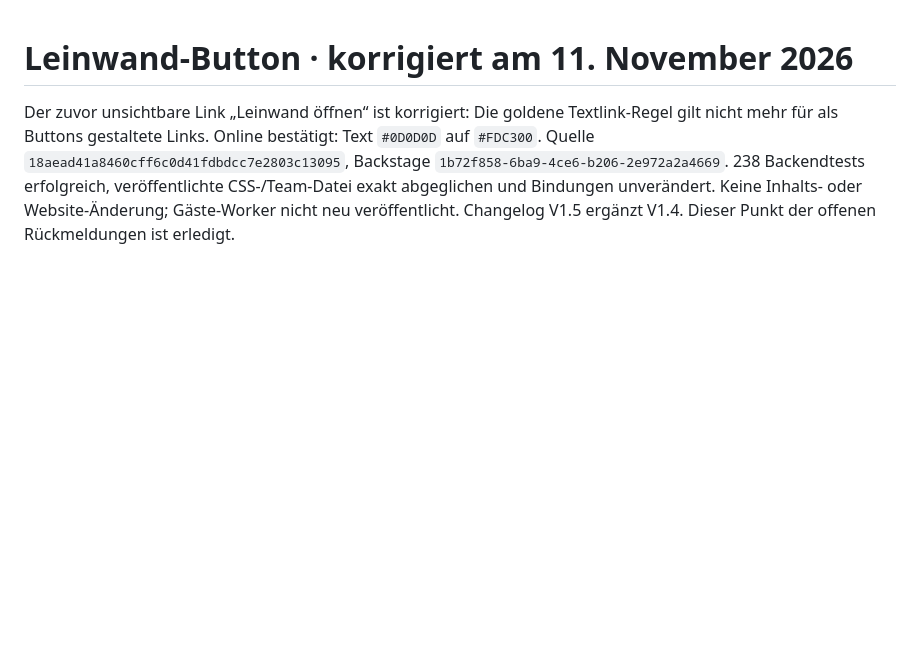
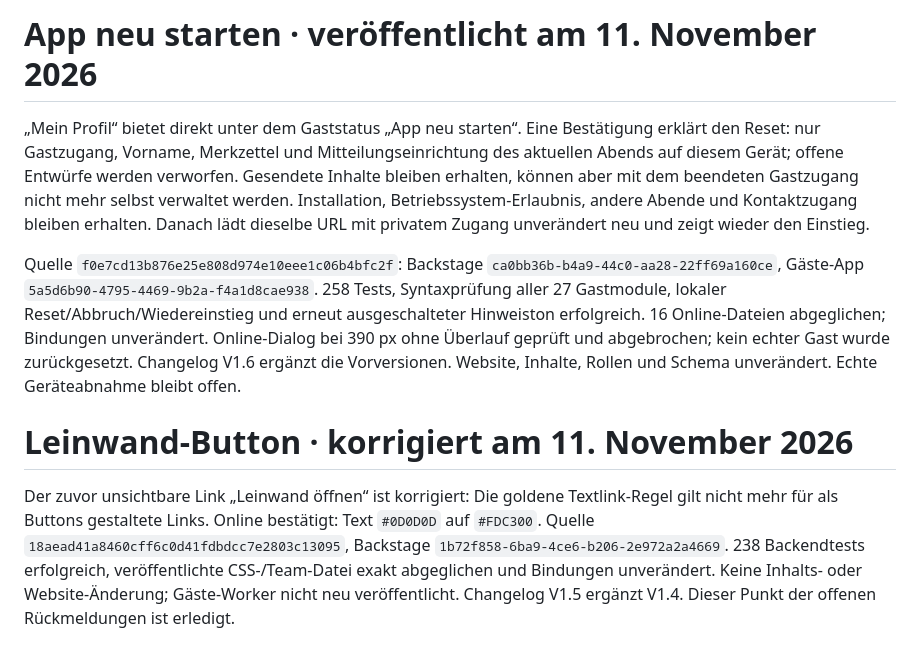
Before and after one commit to christopherharmszd/rudelbar-2.0, a Markdown page: docs/CURRENT.md, the part around the change. Rendered like a GitHub page; blank space fills up the shorter version.

```diff
--- a/docs/CURRENT.md
+++ b/docs/CURRENT.md
@@ -1,3 +1,9 @@
+# App neu starten · veröffentlicht am 11. November 2026
+
+„Mein Profil“ bietet direkt unter dem Gaststatus „App neu starten“. Eine Bestätigung erklärt den Reset: nur Gastzugang, Vorname, Merkzettel und Mitteilungseinrichtung des aktuellen Abends auf diesem Gerät; offene Entwürfe werden verworfen. Gesendete Inhalte bleiben erhalten, können aber mit dem beendeten Gastzugang nicht mehr selbst verwaltet werden. Installation, Betriebssystem-Erlaubnis, andere Abende und Kontaktzugang bleiben erhalten. Danach lädt dieselbe URL mit privatem Zugang unverändert neu und zeigt wieder den Einstieg.
+
+Quelle `f0e7cd13b876e25e808d974e10eee1c06b4bfc2f`: Backstage `ca0bb36b-b4a9-44c0-aa28-22ff69a160ce`, Gäste-App `5a5d6b90-4795-4469-9b2a-f4a1d8cae938`. 258 Tests, Syntaxprüfung aller 27 Gastmodule, lokaler Reset/Abbruch/Wiedereinstieg und erneut ausgeschalteter Hinweiston erfolgreich. 16 Online-Dateien abgeglichen; Bindungen unverändert. Online-Dialog bei 390 px ohne Überlauf geprüft und abgebrochen; kein echter Gast wurde zurückgesetzt. Changelog V1.6 ergänzt die Vorversionen. Website, Inhalte, Rollen und Schema unverändert. Echte Geräteabnahme bleibt offen.
+
 # Leinwand-Button · korrigiert am 11. November 2026
 
 Der zuvor unsichtbare Link „Leinwand öffnen“ ist korrigiert: Die goldene Textlink-Regel gilt nicht mehr für als Buttons gestaltete Links. Online bestätigt: Text `#0D0D0D` auf `#FDC300`. Quelle `18aead41a8460cff6c0d41fdbdcc7e2803c13095`, Backstage `1b72f858-6ba9-4ce6-b206-2e972a2a4669`. 238 Backendtests erfolgreich, veröffentlichte CSS-/Team-Datei exakt abgeglichen und Bindungen unverändert. Keine Inhalts- oder Website-Änderung; Gäste-Worker nicht neu veröffentlicht. Changelog V1.5 ergänzt V1.4. Dieser Punkt der offenen Rückmeldungen ist erledigt.
```
Also changed, not shown: docs/production-release.md (+6 -0 lines).
